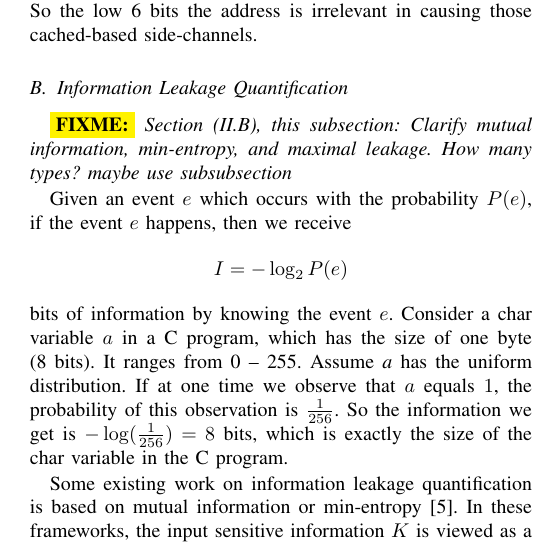
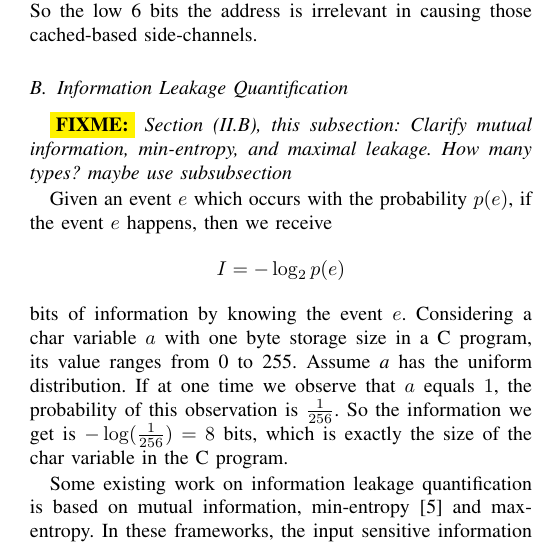
Before and after one commit to qinkunbao/QIF, a LaTeX paper (papers/SP2020_June_1/main.tex, which reads papers/SP2020_June_1/sections/background.tex): part of one column of page 3 of 12, cut so that both start at the same text. Compiled offline with pdfLaTeX; a missing font is replaced by an installed copy or a similar font; a LaTeX package or settings file that is missing is left out.

Commit message:
update background

```diff
--- a/papers/SP2020_June_1/sections/background.tex
+++ b/papers/SP2020_June_1/sections/background.tex
@@ -102,20 +102,20 @@ the low 6 bits the address is irrelevant in causing those cached-based side-chan
 
 \fixme{Section (II.B), this subsection: Clarify mutual information, min-entropy, and maximal leakage. How many types? maybe use subsubsection}
 
-Given an event $e$ which occurs with the probability $P(e)$, if the event $e$ happens,
+Given an event $e$ which occurs with the probability $p(e)$, if the event $e$ happens,
 then we receive
 \begin{displaymath}
-    I = - \log_2P(e)
+    I = - \log_2p(e)
 \end{displaymath}
 bits of information by knowing the event $e$.
-Consider a char variable $a$ in a C program, which has the size
-of one byte (8 bits). It ranges from 0 -- 255.  Assume
+Considering a char variable $a$ with one byte storage size in a C program, its value
+ranges from 0 to 255.  Assume
  \textit{a} has the uniform distribution. If at one time we observe that $a$
 equals $1$, the probability of this observation is $\frac{1}{256}$. So the information we get is
 $-\log(\frac{1}{256}) = 8$ bits, which is exactly the size of the char variable in the C program.
 
-Some existing work on information leakage quantification is based on mutual information or
-min-entropy \cite{10.1007/978-3-642-00596-1_21}.
+Some existing work on information leakage quantification is based on mutual information,
+min-entropy \cite{10.1007/978-3-642-00596-1_21} and max-entropy.
 In these frameworks, the input sensitive
 information $K$ is viewed as a random variable. Let $k_i$ be one of the possible
 value of $K$. The Shannon entropy $H(K)$ is defined as
```
